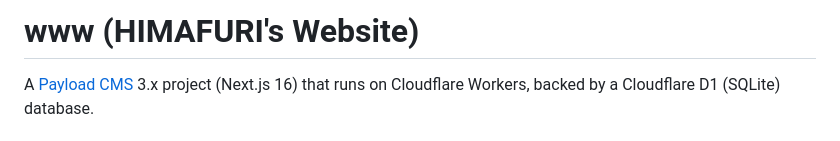
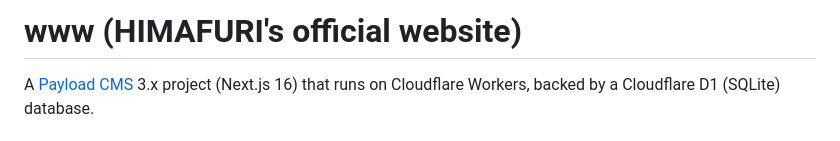
Before and after one commit to himafuri/www, a Markdown page: README.md, the part around the change. Rendered like a GitHub page.

```diff
--- a/README.md
+++ b/README.md
@@ -1,4 +1,4 @@
-# www (HIMAFURI's Website)
+# www (HIMAFURI's official website)
 
 A [Payload CMS](https://payloadcms.com) 3.x project (Next.js 16) that runs on Cloudflare Workers, backed by a Cloudflare D1 (SQLite) database.
 
```
